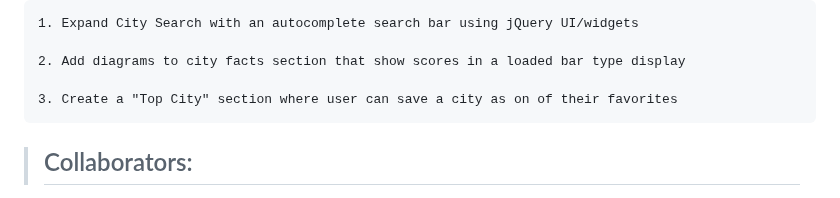
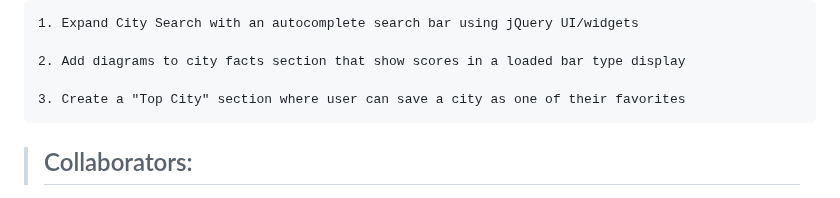
Before and after one commit to KritiShrestha/Traveler-Dashboard, a Markdown page: README.md, the part around the change. Drawn GitHub-style.

Commit message:
edited typos

```diff
--- a/README.md
+++ b/README.md
@@ -66,7 +66,7 @@ The following image shows the web application's appearance and functionality:
 
     2. Add diagrams to city facts section that show scores in a loaded bar type display
 
-    3. Create a "Top City" section where user can save a city as on of their favorites
+    3. Create a "Top City" section where user can save a city as one of their favorites
 
 
 
```
